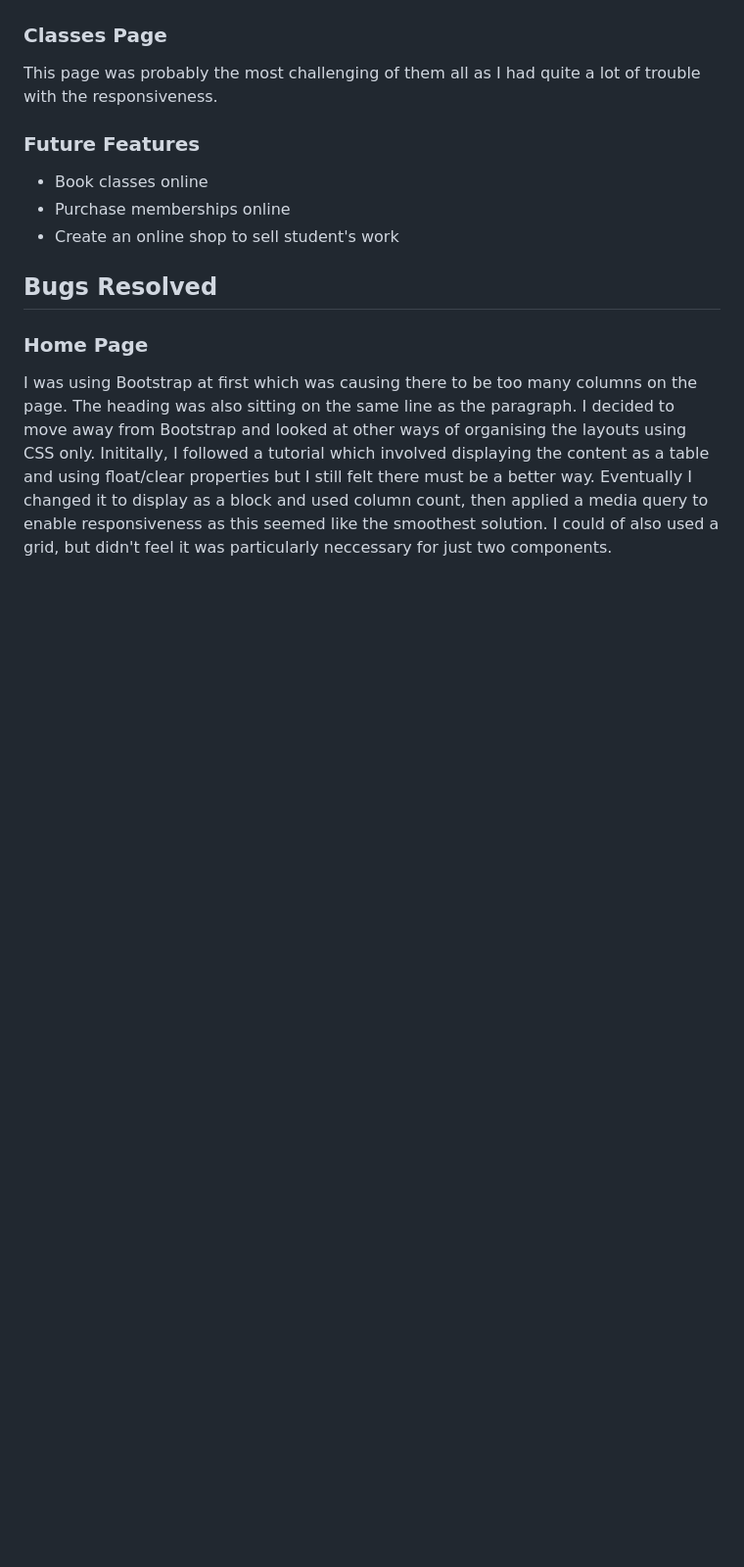
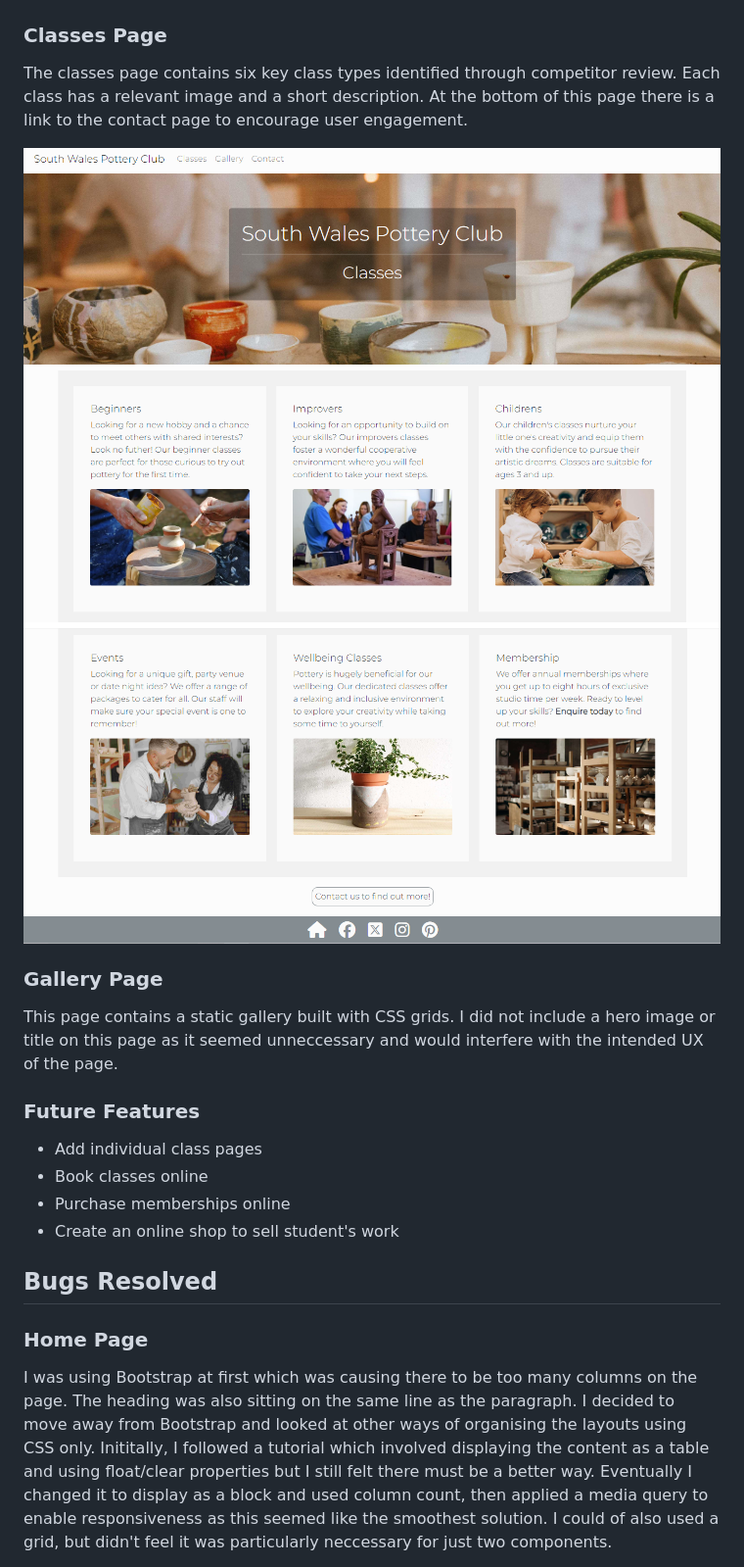
Before and after one commit to Annabelle-Metcalfe/south-wales-pottery-club, a Markdown page: README.md, the part around the change. Shown: that part at 98% size. Rendered like a GitHub page; pictures changed too: assets/images/readme-images/class-page-1.png (added), assets/images/readme-images/class-page-2.png (added), assets/images/readme-images/class-page-3.png (added); blank space fills up the shorter version.

Commit message:
updated class features section

```diff
--- a/README.md
+++ b/README.md
@@ -201,10 +201,19 @@ Finally I changed the styling of the footer from light to dark to make it stand
 
 ### Classes Page
 
-This page was probably the most challenging of them all as I had quite a lot of trouble with the responsiveness.
+The classes page contains six key class types identified through competitor review. Each class has a relevant image and a short description. At the bottom of this page there is a link to the contact page to encourage user engagement.
+
+![Class page features](/assets/images/readme-images/class-page-1.png)
+![Class page features](/assets/images/readme-images/class-page-2.png)
+![Class page features](/assets/images/readme-images/class-page-3.png)
+
+### Gallery Page
+
+This page contains a static gallery built with CSS grids. I did not include a hero image or title on this page as it seemed unneccessary and would interfere with the intended UX of the page.
 
 ### Future Features
 
+* Add individual class pages
 * Book classes online
 * Purchase memberships online
 * Create an online shop to sell student's work
```
